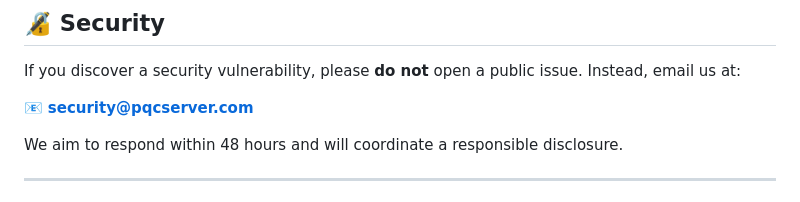
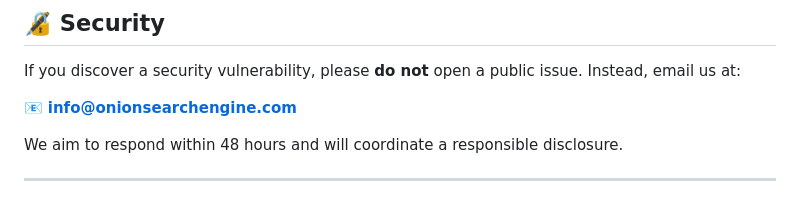
Before and after one commit to Onion-Search-Engine/pqcmail-addon, a Markdown page: README.md, the part around the change. Rendered like a GitHub page.

Commit message:
pqcserver readme

```diff
--- a/README.md
+++ b/README.md
@@ -321,7 +321,7 @@ For bug reports and feature requests, please use [GitHub Issues](https://github.
 
 If you discover a security vulnerability, please **do not** open a public issue. Instead, email us at:
 
-📧 **security@pqcserver.com**
+📧 **info@onionsearchengine.com**
 
 We aim to respond within 48 hours and will coordinate a responsible disclosure.
 
```
